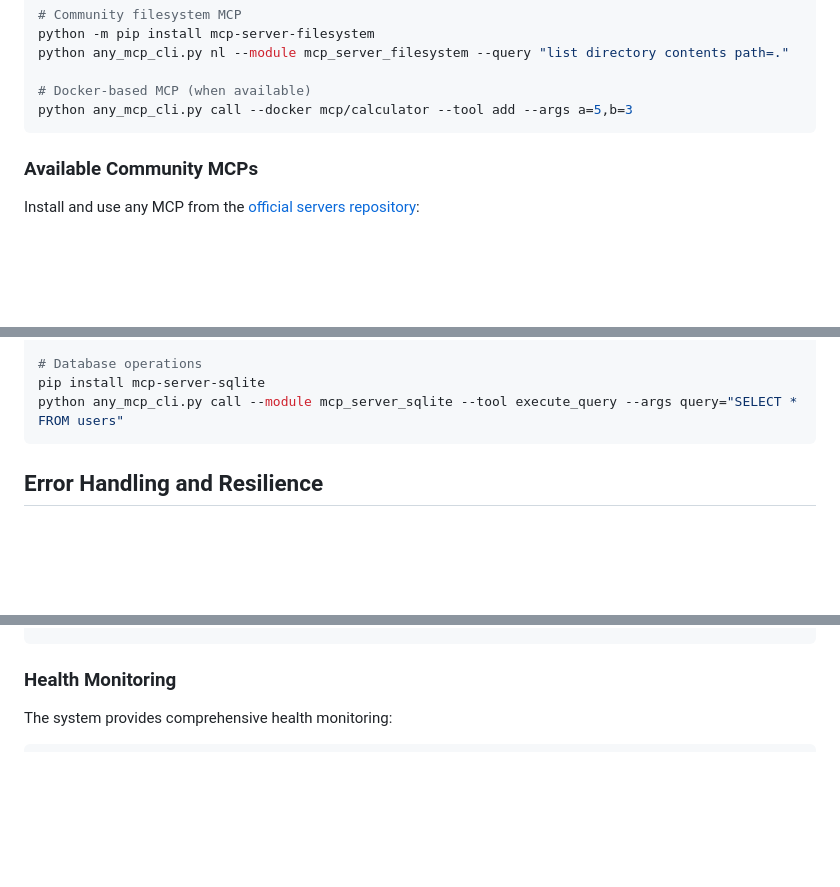
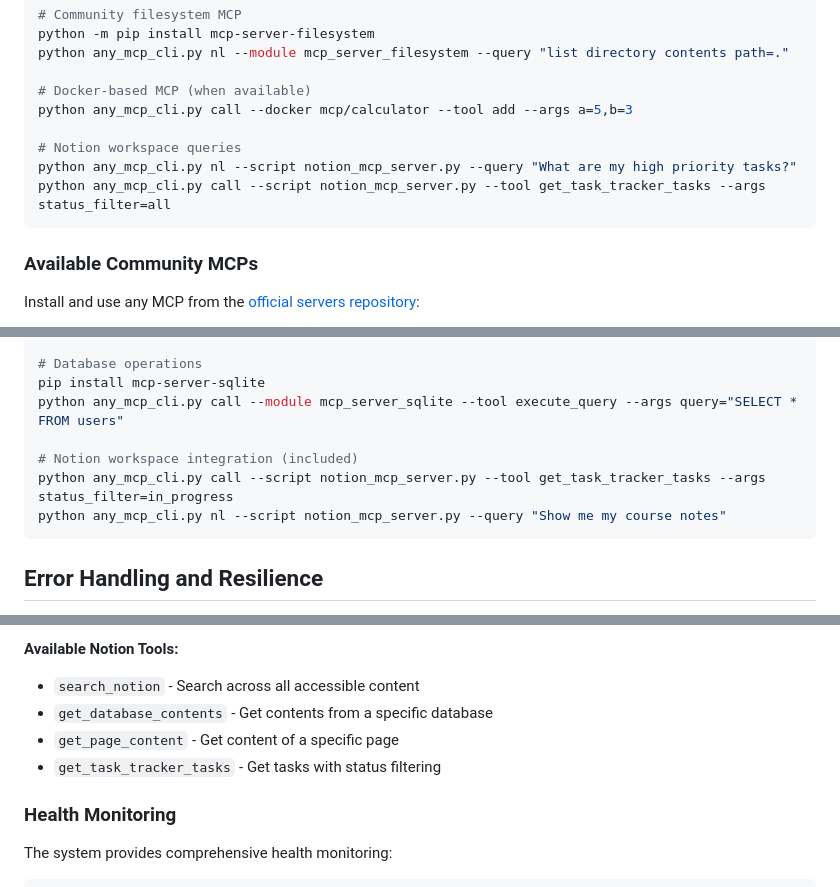
Before and after one commit to chi-n-nguyen/any-mcp, a Markdown page: README.md, 3 parts joined by grey strips. Drawn GitHub-style; blank space fills up the shorter version.

````diff
--- a/README.md
+++ b/README.md
@@ -269,6 +269,10 @@ python any_mcp_cli.py nl --module mcp_server_filesystem --query "list directory
 
 # Docker-based MCP (when available)
 python any_mcp_cli.py call --docker mcp/calculator --tool add --args a=5,b=3
+
+# Notion workspace queries
+python any_mcp_cli.py nl --script notion_mcp_server.py --query "What are my high priority tasks?"
+python any_mcp_cli.py call --script notion_mcp_server.py --tool get_task_tracker_tasks --args status_filter=all
 ```
 
 ### Available Community MCPs
@@ -287,6 +291,10 @@ python any_mcp_cli.py call --module mcp_server_filesystem --tool read_file --arg
 # Database operations
 pip install mcp-server-sqlite
 python any_mcp_cli.py call --module mcp_server_sqlite --tool execute_query --args query="SELECT * FROM users"
+
+# Notion workspace integration (included)
+python any_mcp_cli.py call --script notion_mcp_server.py --tool get_task_tracker_tasks --args status_filter=in_progress
+python any_mcp_cli.py nl --script notion_mcp_server.py --query "Show me my course notes"
 ```
 
 ## Error Handling and Resilience
@@ -383,3 +461,9 @@ CMD ["uvicorn", "api.web_mcp:app", "--host", "0.0.0.0", "--port", "8000"]
+**Available Notion Tools:**
+- `search_notion` - Search across all accessible content
+- `get_database_contents` - Get contents from a specific database
+- `get_page_content` - Get content of a specific page
+- `get_task_tracker_tasks` - Get tasks with status filtering
+
 ### Health Monitoring
 
 The system provides comprehensive health monitoring:
````
Also changed, not shown: other parts of README.md (+70 -0 lines).
